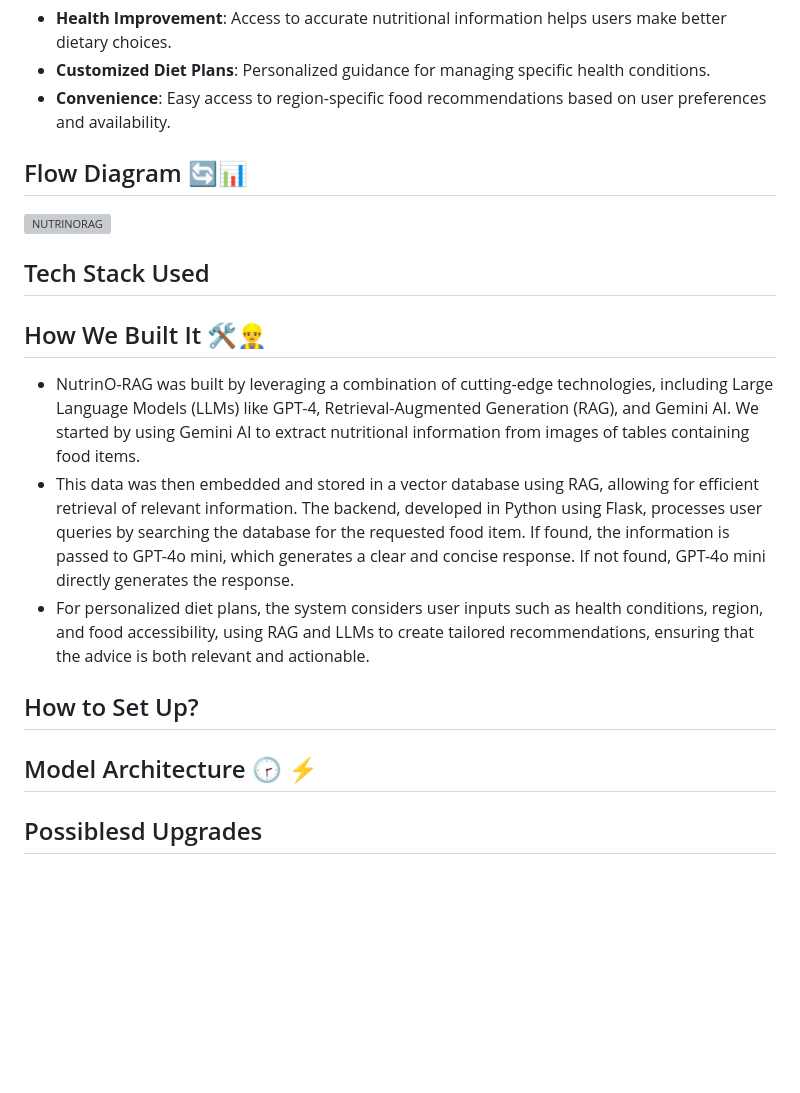
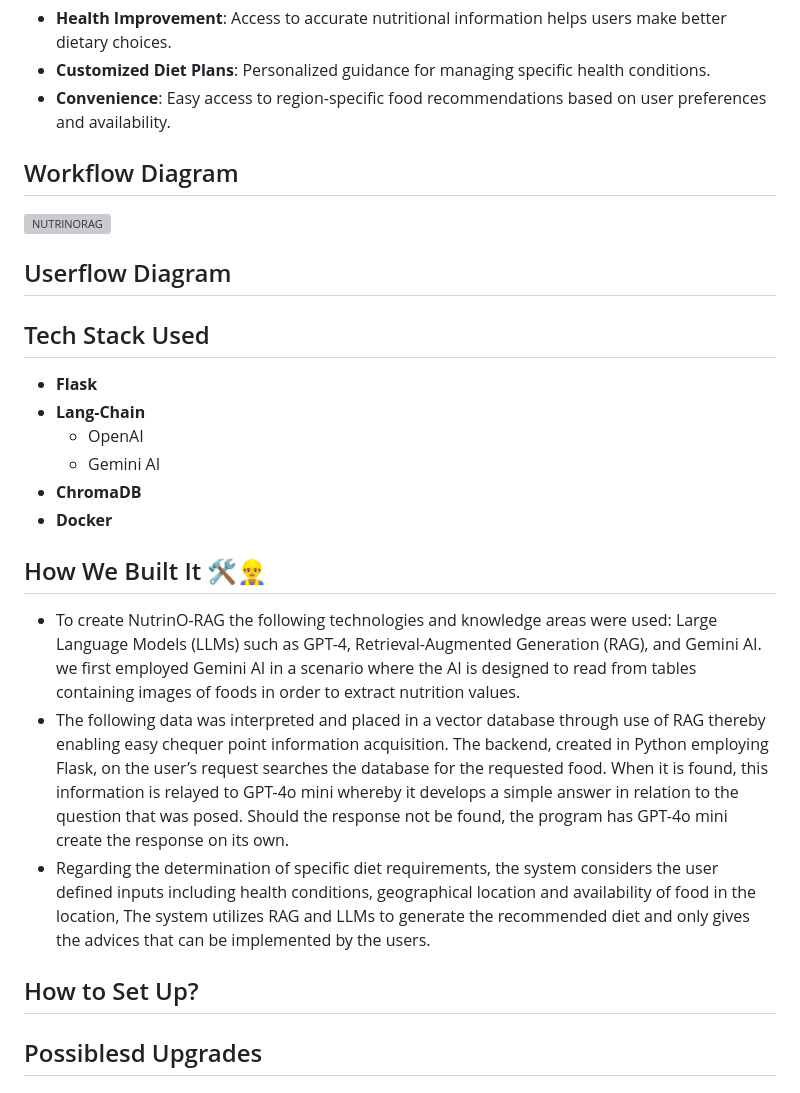
Before and after one commit to HXMAN76/NutrinO-RAG, a Markdown page: README.md, the part around the change. GitHub-like rendering; blank space fills up the shorter version; grey boxes are pictures that could not be loaded.

Commit message:
README.md (almost)

```diff
--- a/README.md
+++ b/README.md
@@ -24,20 +24,25 @@ The chatbot's capabilities include providing nutritional values for various food
 - **Customized Diet Plans**: Personalized guidance for managing specific health conditions.
 - **Convenience**: Easy access to region-specific food recommendations based on user preferences and availability.
 
-## Flow Diagram 🔄📊
+## Workflow Diagram
 ![NUTRINORAG](https://github.com/user-attachments/assets/27b775ca-882a-46bb-a44c-ba1d2b6316fa)
 
+## Userflow Diagram
+
 ## Tech Stack Used
+ - **Flask**
+ - **Lang-Chain**
+     - OpenAI
+     - Gemini AI
+ - **ChromaDB**
+ - **Docker**
 
 ## How We Built It 🛠️👷‍♂️
-- NutrinO-RAG was built by leveraging a combination of cutting-edge technologies, including Large Language Models (LLMs) like GPT-4, Retrieval-Augmented Generation (RAG), and Gemini AI. We started by using Gemini AI to extract nutritional information from images of tables containing food items.
-- This data was then embedded and stored in a vector database using RAG, allowing for efficient retrieval of relevant information. The backend, developed in Python using Flask, processes user queries by searching the database for the requested food item. If found, the information is passed to GPT-4o mini, which generates a clear and concise response. If not found, GPT-4o mini directly generates the response.
-- For personalized diet plans, the system considers user inputs such as health conditions, region, and food accessibility, using RAG and LLMs to create tailored recommendations, ensuring that the advice is both relevant and actionable.
+- To create NutrinO-RAG the following technologies and knowledge areas were used: Large Language Models (LLMs) such as GPT-4, Retrieval-Augmented Generation (RAG), and Gemini AI. we first employed Gemini AI in a scenario where the AI is designed to read from tables containing images of foods in order to extract nutrition values.
+- The following data was interpreted and placed in a vector database through use of RAG thereby enabling easy chequer point information acquisition. The backend, created in Python employing Flask, on the user’s request searches the database for the requested food. When it is found, this information is relayed to GPT-4o mini whereby it develops a simple answer in relation to the question that was posed. Should the response not be found, the program has GPT-4o mini create the response on its own.
+- Regarding the determination of specific diet requirements, the system considers the user defined inputs including health conditions, geographical location and availability of food in the location, The system utilizes RAG and LLMs to generate the recommended diet and only gives the advices that can be implemented by the users.
 
 ## How to Set Up?
-
-
-## Model Architecture 🕝 ⚡
 
 
 ## Possiblesd Upgrades
```
